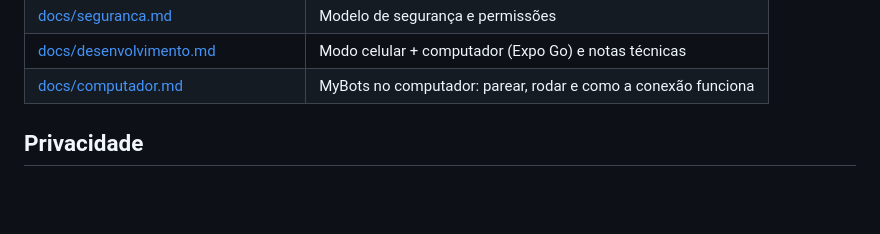
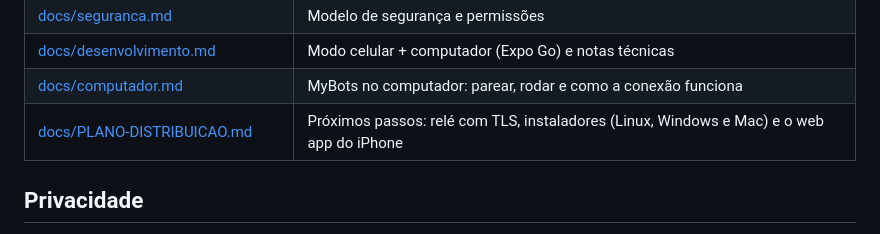
Before and after one commit to AugustodoBRT/Mybots, a Markdown page: README.md, the part around the change. Rendered like a GitHub page; blank space fills up the shorter version.

Commit message:
docs: plano de distribuição (relé com TLS, instaladores e web app do iPhone)

```diff
--- a/README.md
+++ b/README.md
@@ -117,6 +117,7 @@ Para testar num emulador com Termux e o supervisor de verdade, veja [scripts/emu
 | [docs/seguranca.md](docs/seguranca.md) | Modelo de segurança e permissões |
 | [docs/desenvolvimento.md](docs/desenvolvimento.md) | Modo celular + computador (Expo Go) e notas técnicas |
 | [docs/computador.md](docs/computador.md) | MyBots no computador: parear, rodar e como a conexão funciona |
+| [docs/PLANO-DISTRIBUICAO.md](docs/PLANO-DISTRIBUICAO.md) | Próximos passos: relé com TLS, instaladores (Linux, Windows e Mac) e o web app do iPhone |
 
 ## Privacidade
 
```
Also changed, not shown: docs/PLANO-DISTRIBUICAO.md (added, +122 -0 lines).
